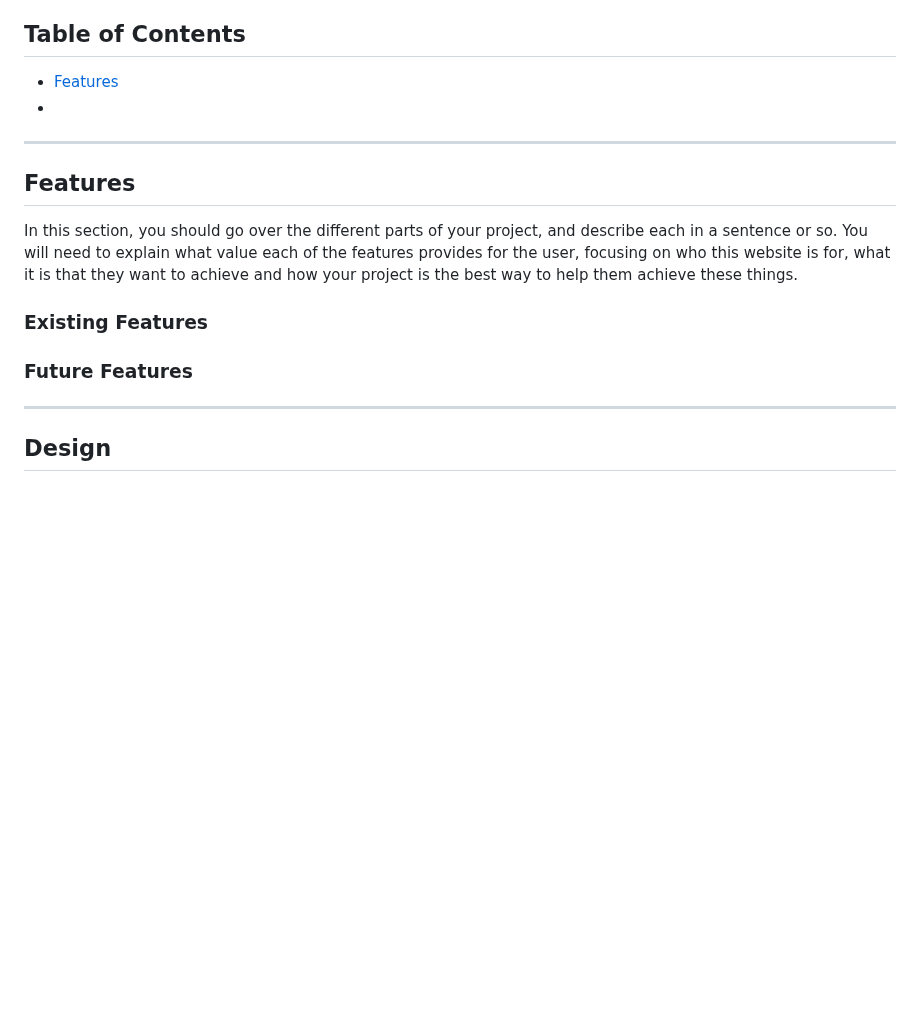
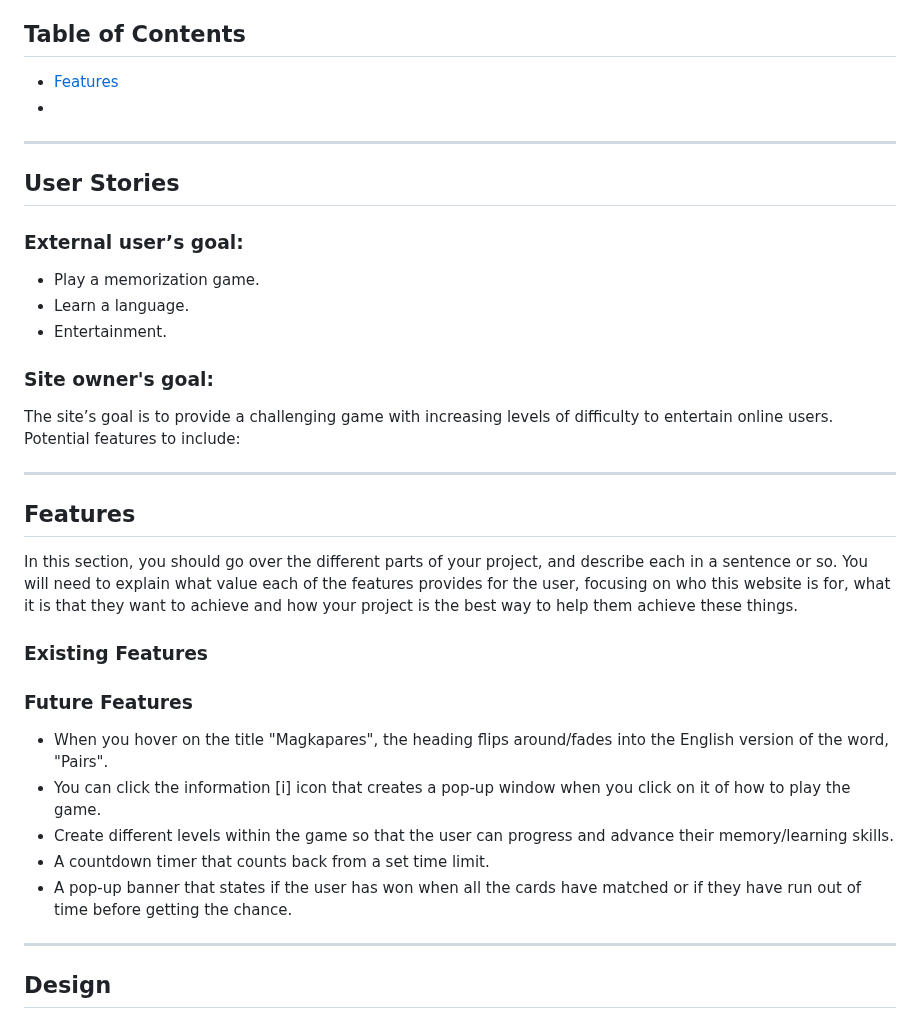
Before and after one commit to KateMcGuane/magkapares, a Markdown page: README.md, the part around the change. Drawn GitHub-style; blank space fills up the shorter version.

Commit message:
Add features & user stories

```diff
--- a/README.md
+++ b/README.md
@@ -13,14 +13,35 @@ The website acts as a stepping stone to learning more about the Phillippines, in
 
 ---
 
+## User Stories
+
+### External user’s goal:
+
+- Play a memorization game.
+- Learn a language.
+- Entertainment.
+
+### Site owner's goal:
+
+The site’s goal is to provide a challenging game with increasing levels of difficulty to entertain online users.
+Potential features to include:
+
+---
+
 ## Features
 
 In this section, you should go over the different parts of your project, and describe each in a sentence or so. You will need to explain what value each of the features provides for the user, focusing on who this website is for, what it is that they want to achieve and how your project is the best way to help them achieve these things.
+
 
 ### Existing Features
 
 ### Future Features
 
+- When you hover on the title "Magkapares", the heading flips around/fades into the English version of the word, "Pairs".
+- You can click the information [i] icon that creates a pop-up window when you click on it of how to play the game.
+- Create different levels within the game so that the user can progress and advance their memory/learning skills.
+- A countdown timer that counts back from a set time limit.
+- A pop-up banner that states if the user has won when all the cards have matched or if they have run out of time before getting the chance.
 ---
 
 ## Design
```
